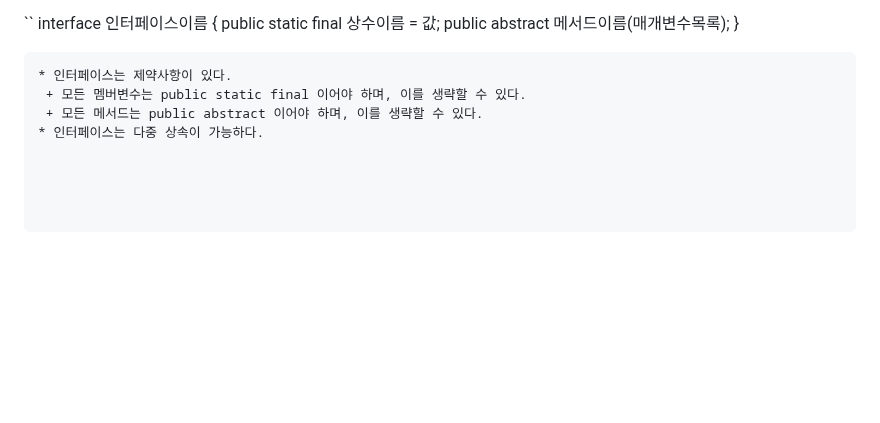
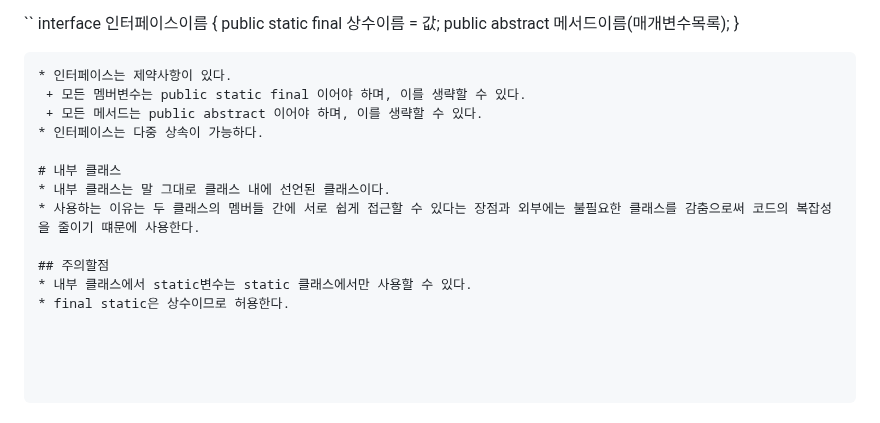
Before and after one commit to js988174/TIL, a Markdown page: java/README.md, the part around the change. GitHub-like rendering; blank space fills up the shorter version.

```diff
--- a/java/README.md
+++ b/java/README.md
@@ -256,3 +256,11 @@ interface 인터페이스이름 {
  + 모든 멤버변수는 public static final 이어야 하며, 이를 생략할 수 있다.
  + 모든 메서드는 public abstract 이어야 하며, 이를 생략할 수 있다.
 * 인터페이스는 다중 상속이 가능하다.
+
+# 내부 클래스
+* 내부 클래스는 말 그대로 클래스 내에 선언된 클래스이다.
+* 사용하는 이유는 두 클래스의 멤버들 간에 서로 쉽게 접근할 수 있다는 장점과 외부에는 불필요한 클래스를 감춤으로써 코드의 복잡성을 줄이기 떄문에 사용한다.
+
+## 주의할점
+* 내부 클래스에서 static변수는 static 클래스에서만 사용할 수 있다.
+* final static은 상수이므로 허용한다.
```
